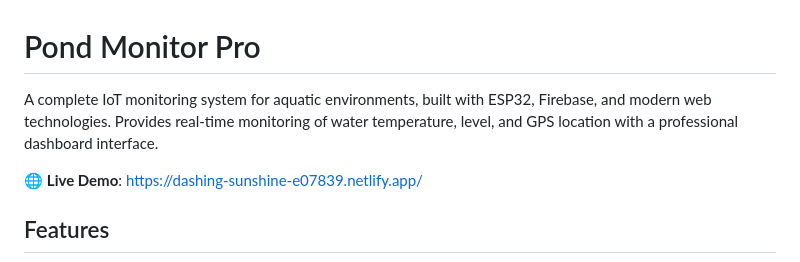
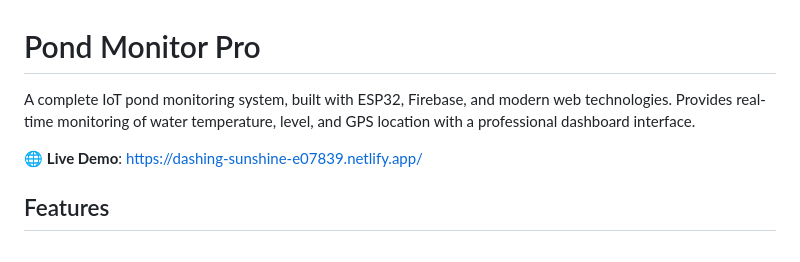
Before and after one commit to Akpams/esp32-pond-monitoring-system, a Markdown page: README.md, the part around the change. Rendered like a GitHub page.

```diff
--- a/README.md
+++ b/README.md
@@ -1,6 +1,6 @@
 # Pond Monitor Pro
 
-A complete IoT monitoring system for aquatic environments, built with ESP32, Firebase, and modern web technologies. Provides real-time monitoring of water temperature, level, and GPS location with a professional dashboard interface.
+A complete IoT pond monitoring system, built with ESP32, Firebase, and modern web technologies. Provides real-time monitoring of water temperature, level, and GPS location with a professional dashboard interface.
 
 🌐 **Live Demo**: https://dashing-sunshine-e07839.netlify.app/
 
```
